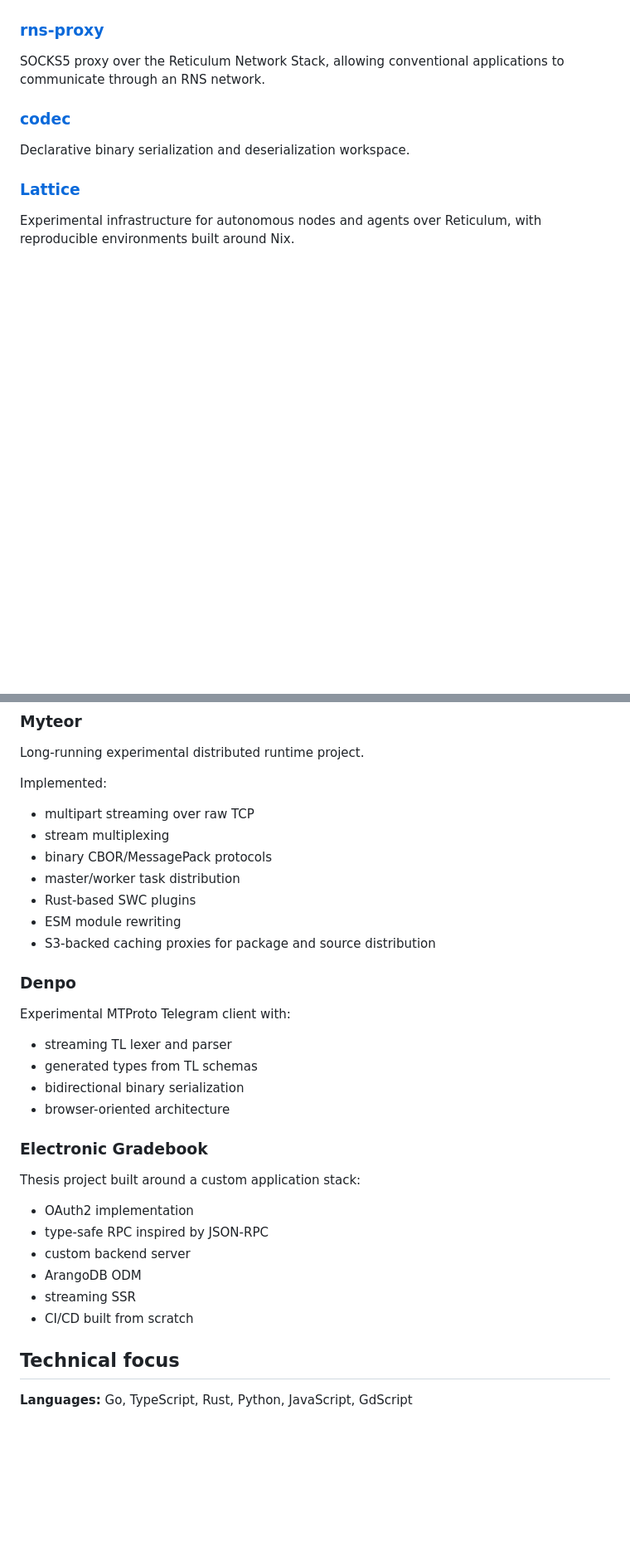
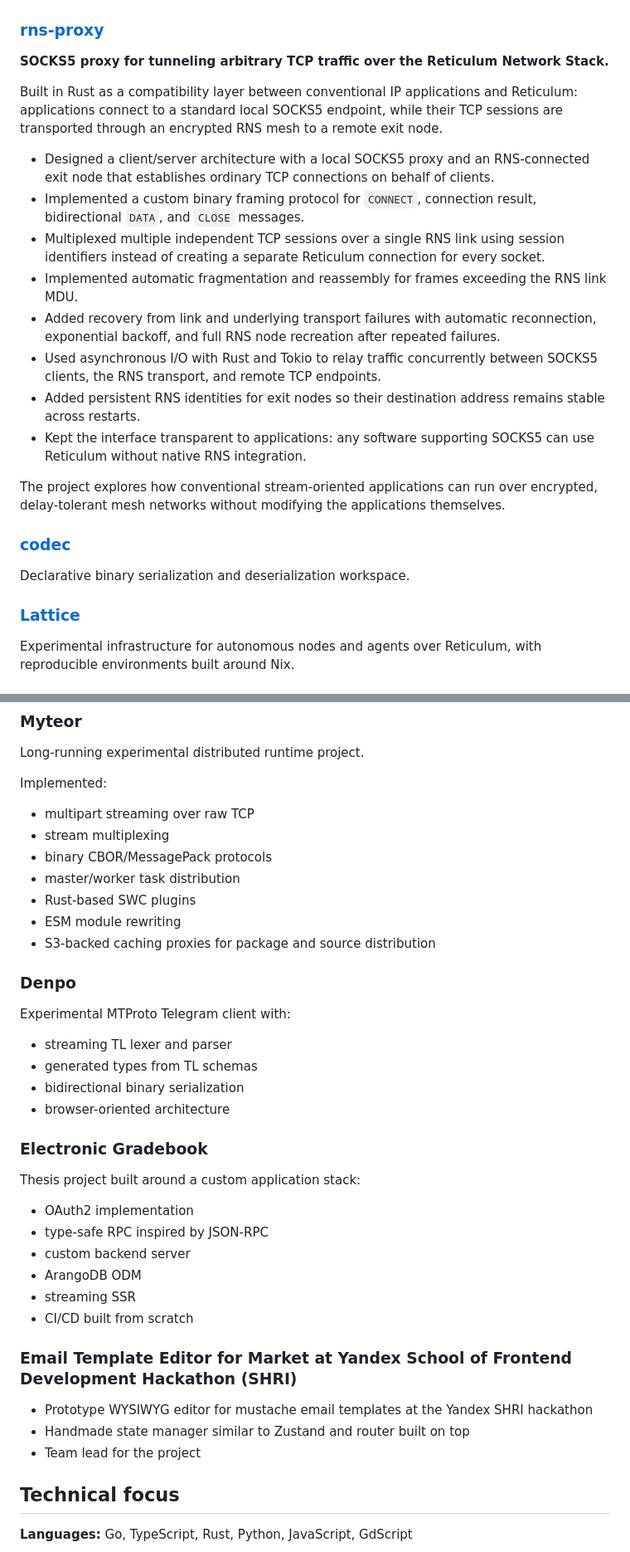
Before and after one commit to mytecor/mytecor, a Markdown page: README.md, 2 parts joined by grey strips. Shown at 83% size. GitHub-like rendering; blank space fills up the shorter version.

```diff
--- a/README.md
+++ b/README.md
@@ -119,6 +138,19 @@ Designed so existing OpenAI-compatible applications can use full coding agents w
 ### [rns-proxy](https://github.com/mytecor/rns-proxy)
 
-SOCKS5 proxy over the Reticulum Network Stack, allowing conventional applications to communicate through an RNS network.
+**SOCKS5 proxy for tunneling arbitrary TCP traffic over the Reticulum Network Stack.**
+
+Built in Rust as a compatibility layer between conventional IP applications and Reticulum: applications connect to a standard local SOCKS5 endpoint, while their TCP sessions are transported through an encrypted RNS mesh to a remote exit node.
+
+- Designed a client/server architecture with a local SOCKS5 proxy and an RNS-connected exit node that establishes ordinary TCP connections on behalf of clients.
+- Implemented a custom binary framing protocol for `CONNECT`, connection result, bidirectional `DATA`, and `CLOSE` messages.
+- Multiplexed multiple independent TCP sessions over a single RNS link using session identifiers instead of creating a separate Reticulum connection for every socket.
+- Implemented automatic fragmentation and reassembly for frames exceeding the RNS link MDU.
+- Added recovery from link and underlying transport failures with automatic reconnection, exponential backoff, and full RNS node recreation after repeated failures.
+- Used asynchronous I/O with Rust and Tokio to relay traffic concurrently between SOCKS5 clients, the RNS transport, and remote TCP endpoints.
+- Added persistent RNS identities for exit nodes so their destination address remains stable across restarts.
+- Kept the interface transparent to applications: any software supporting SOCKS5 can use Reticulum without native RNS integration.
+
+The project explores how conventional stream-oriented applications can run over encrypted, delay-tolerant mesh networks without modifying the applications themselves.
 
 ### [codec](https://github.com/mytecor/codec)
 
@@ -136,33 +168,39 @@ Long-running experimental distributed runtime project.
 
 Implemented:
 
-* multipart streaming over raw TCP
-* stream multiplexing
-* binary CBOR/MessagePack protocols
-* master/worker task distribution
-* Rust-based SWC plugins
-* ESM module rewriting
-* S3-backed caching proxies for package and source distribution
+- multipart streaming over raw TCP
+- stream multiplexing
+- binary CBOR/MessagePack protocols
+- master/worker task distribution
+- Rust-based SWC plugins
+- ESM module rewriting
+- S3-backed caching proxies for package and source distribution
 
 ### Denpo
 
 Experimental MTProto Telegram client with:
 
-* streaming TL lexer and parser
-* generated types from TL schemas
-* bidirectional binary serialization
-* browser-oriented architecture
+- streaming TL lexer and parser
+- generated types from TL schemas
+- bidirectional binary serialization
+- browser-oriented architecture
 
 ### Electronic Gradebook
 
 Thesis project built around a custom application stack:
 
-* OAuth2 implementation
-* type-safe RPC inspired by JSON-RPC
-* custom backend server
-* ArangoDB ODM
-* streaming SSR
-* CI/CD built from scratch
+- OAuth2 implementation
+- type-safe RPC inspired by JSON-RPC
+- custom backend server
+- ArangoDB ODM
+- streaming SSR
+- CI/CD built from scratch
+
+### Email Template Editor for Market at Yandex School of Frontend Development Hackathon (SHRI)
+
+- Prototype WYSIWYG editor for mustache email templates at the Yandex SHRI hackathon
+- Handmade state manager similar to Zustand and router built on top
+- Team lead for the project
 
 ## Technical focus
 
```
Also changed, not shown: other parts of README.md (+58 -39 lines).
